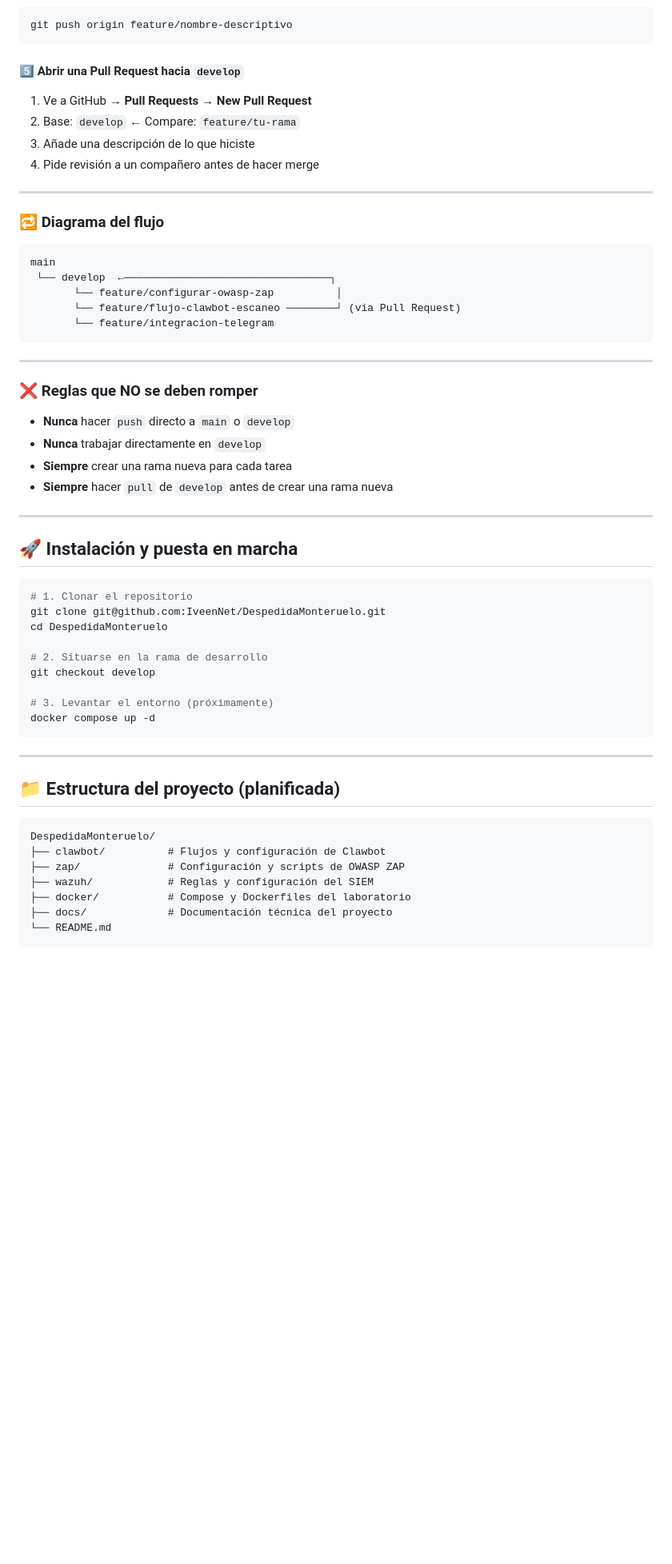
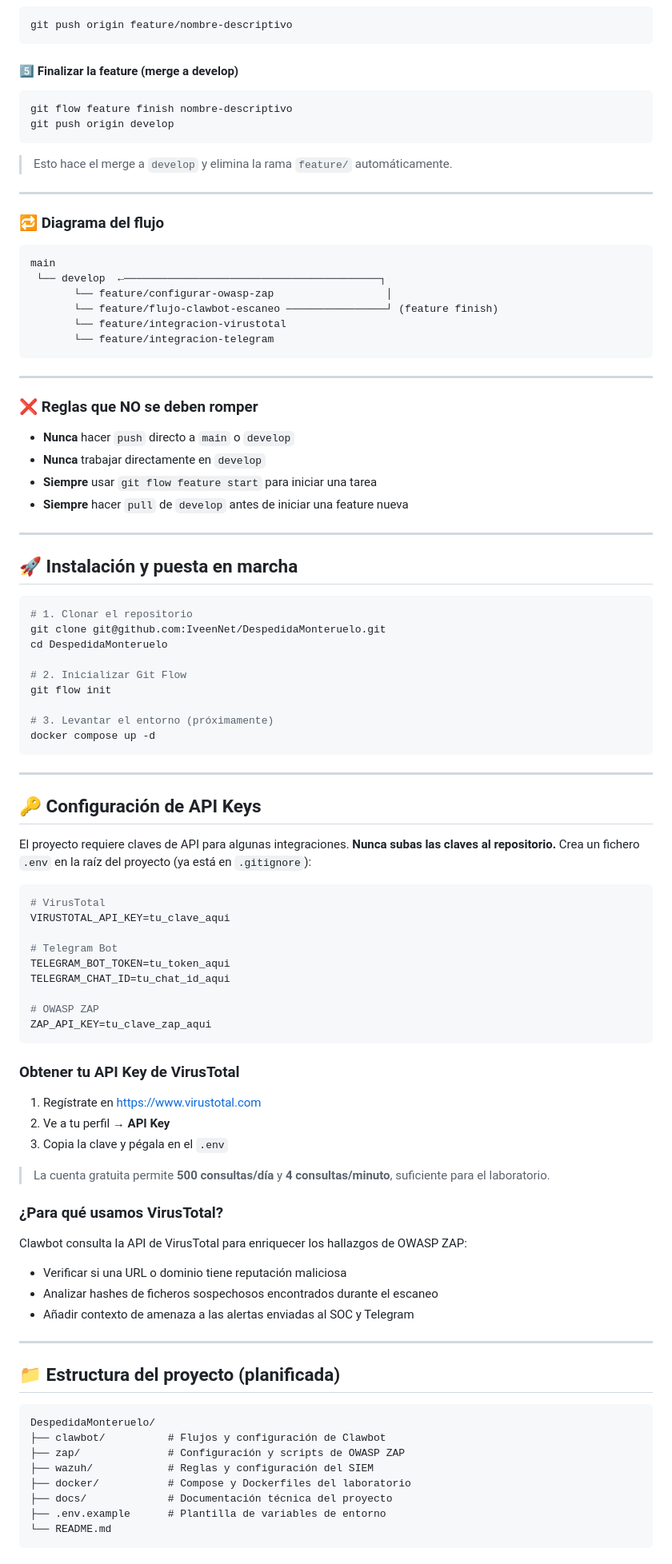
Before and after one commit to IveenNet/DespedidaMonteruelo, a Markdown page: README.md, the part around one of its changes. Shown at 80% size. GitHub-like rendering; blank space fills up the shorter version.

Commit message:
docs: añadir README con Git Flow y arquitectura del proyecto

````diff
--- a/README.md
+++ b/README.md
@@ -110,12 +130,14 @@ git commit -m "feat: descripción corta de lo que hiciste"
 git push origin feature/nombre-descriptivo
 ```
 
-#### 5️⃣ Abrir una Pull Request hacia `develop`
+#### 5️⃣ Finalizar la feature (merge a develop)
 
-1. Ve a GitHub → **Pull Requests** → **New Pull Request**
-2. Base: `develop` ← Compare: `feature/tu-rama`
-3. Añade una descripción de lo que hiciste
-4. Pide revisión a un compañero antes de hacer merge
+```bash
+git flow feature finish nombre-descriptivo
+git push origin develop
+```
+
+> Esto hace el merge a `develop` y elimina la rama `feature/` automáticamente.
 
 ---
 
@@ -123,9 +145,10 @@ git push origin feature/nombre-descriptivo
 
 ```
 main
- └── develop  ←─────────────────────────────────┐
-       └── feature/configurar-owasp-zap          │
-       └── feature/flujo-clawbot-escaneo ────────┘ (via Pull Request)
+ └── develop  ←─────────────────────────────────────────┐
+       └── feature/configurar-owasp-zap                  │
+       └── feature/flujo-clawbot-escaneo ────────────────┘ (feature finish)
+       └── feature/integracion-virustotal
        └── feature/integracion-telegram
 ```
 
@@ -135,8 +158,8 @@ main
 
 - **Nunca** hacer `push` directo a `main` o `develop`
 - **Nunca** trabajar directamente en `develop`
-- **Siempre** crear una rama nueva para cada tarea
-- **Siempre** hacer `pull` de `develop` antes de crear una rama nueva
+- **Siempre** usar `git flow feature start` para iniciar una tarea
+- **Siempre** hacer `pull` de `develop` antes de iniciar una feature nueva
 
 ---
 
@@ -147,12 +170,45 @@ main
 git clone git@github.com:IveenNet/DespedidaMonteruelo.git
 cd DespedidaMonteruelo
 
-# 2. Situarse en la rama de desarrollo
-git checkout develop
+# 2. Inicializar Git Flow
+git flow init
 
 # 3. Levantar el entorno (próximamente)
 docker compose up -d
 ```
+
+---
+
+## 🔑 Configuración de API Keys
+
+El proyecto requiere claves de API para algunas integraciones. **Nunca subas las claves al repositorio.** Crea un fichero `.env` en la raíz del proyecto (ya está en `.gitignore`):
+
+```env
+# VirusTotal
+VIRUSTOTAL_API_KEY=tu_clave_aqui
+
+# Telegram Bot
+TELEGRAM_BOT_TOKEN=tu_token_aqui
+TELEGRAM_CHAT_ID=tu_chat_id_aqui
+
+# OWASP ZAP
+ZAP_API_KEY=tu_clave_zap_aqui
+```
+
+### Obtener tu API Key de VirusTotal
+
+1. Regístrate en [https://www.virustotal.com](https://www.virustotal.com)
+2. Ve a tu perfil → **API Key**
+3. Copia la clave y pégala en el `.env`
+
+> La cuenta gratuita permite **500 consultas/día** y **4 consultas/minuto**, suficiente para el laboratorio.
+
+### ¿Para qué usamos VirusTotal?
+
+Clawbot consulta la API de VirusTotal para enriquecer los hallazgos de OWASP ZAP:
+- Verificar si una URL o dominio tiene reputación maliciosa
+- Analizar hashes de ficheros sospechosos encontrados durante el escaneo
+- Añadir contexto de amenaza a las alertas enviadas al SOC y Telegram
 
 ---
 
@@ -165,5 +221,6 @@ DespedidaMonteruelo/
 ├── wazuh/            # Reglas y configuración del SIEM
 ├── docker/           # Compose y Dockerfiles del laboratorio
 ├── docs/             # Documentación técnica del proyecto
+├── .env.example      # Plantilla de variables de entorno
 └── README.md
 ```
````
Also changed, not shown: other parts of README.md (+33 -23 lines).
